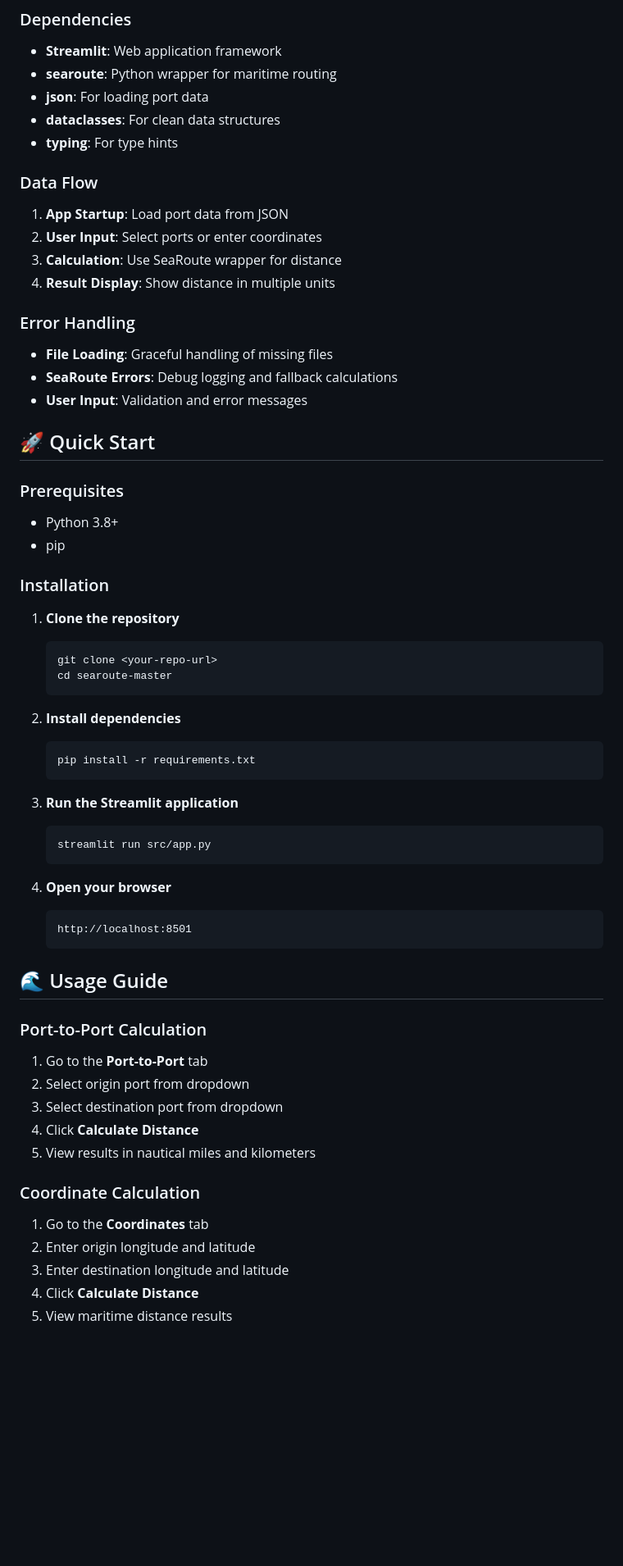
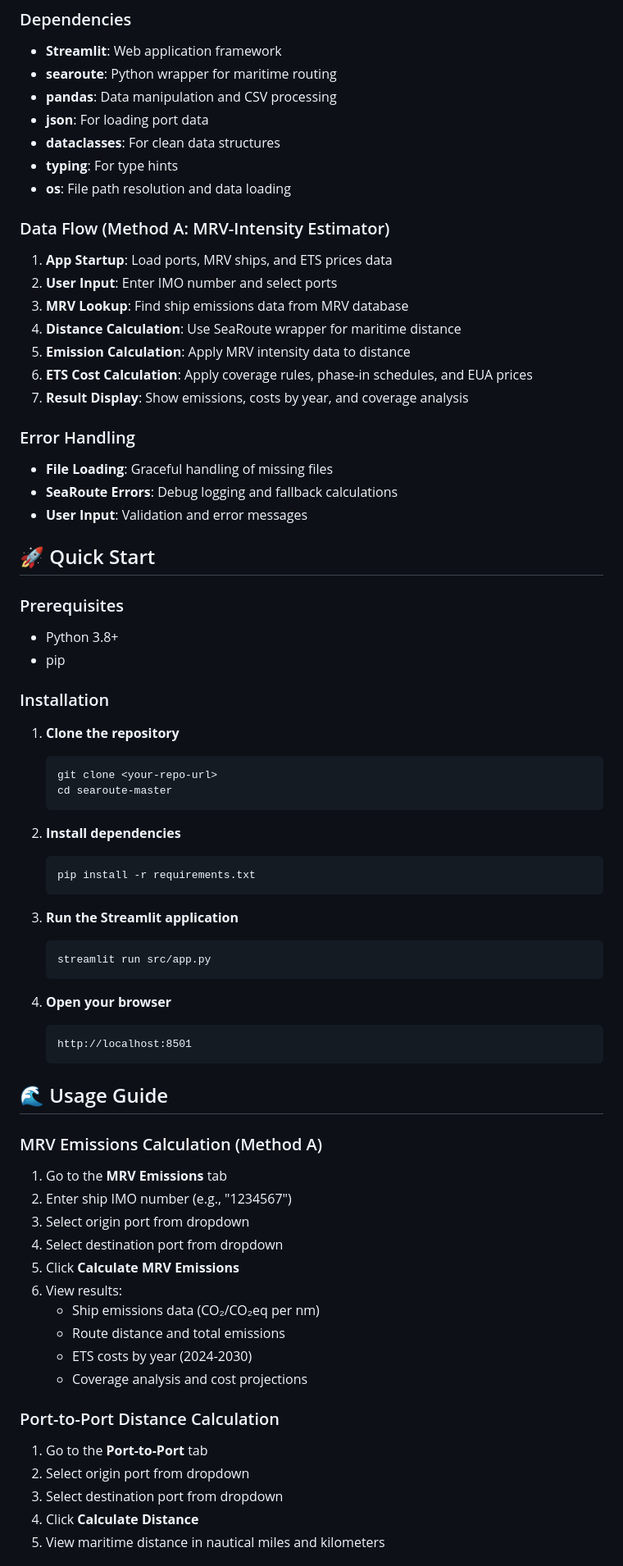
Before and after one commit to merenozcetin/CE492-Project, a Markdown page: README.md, the part around one of its changes. Shown at 82% size. GitHub-like rendering; blank space fills up the shorter version.

````diff
--- a/README.md
+++ b/README.md
@@ -103,16 +166,23 @@ tab1, tab2, tab3 = st.tabs(["🚢 Port-to-Port", "📍 Coordinates", "🔍 Port
 - **Streamlit**: Web application framework
 - **searoute**: Python wrapper for maritime routing
+- **pandas**: Data manipulation and CSV processing
 - **json**: For loading port data
 - **dataclasses**: For clean data structures
 - **typing**: For type hints
+- **os**: File path resolution and data loading
 
-### Data Flow
-1. **App Startup**: Load port data from JSON
-2. **User Input**: Select ports or enter coordinates
-3. **Calculation**: Use SeaRoute wrapper for distance
-4. **Result Display**: Show distance in multiple units
+### Data Flow (Method A: MRV-Intensity Estimator)
+
+1. **App Startup**: Load ports, MRV ships, and ETS prices data
+2. **User Input**: Enter IMO number and select ports
+3. **MRV Lookup**: Find ship emissions data from MRV database
+4. **Distance Calculation**: Use SeaRoute wrapper for maritime distance
+5. **Emission Calculation**: Apply MRV intensity data to distance
+6. **ETS Cost Calculation**: Apply coverage rules, phase-in schedules, and EUA prices
+7. **Result Display**: Show emissions, costs by year, and coverage analysis
 
 ### Error Handling
+
 - **File Loading**: Graceful handling of missing files
 - **SeaRoute Errors**: Debug logging and fallback calculations
 - **User Input**: Validation and error messages
@@ -120,45 +190,55 @@ tab1, tab2, tab3 = st.tabs(["🚢 Port-to-Port", "📍 Coordinates", "🔍 Port
 ## 🚀 Quick Start
 
 ### Prerequisites
+
 - Python 3.8+
 - pip
 
 ### Installation
 
 1. **Clone the repository**
+
    ```bash
    git clone <your-repo-url>
    cd searoute-master
    ```
+2. **Install dependencies**
 
-2. **Install dependencies**
    ```bash
    pip install -r requirements.txt
    ```
+3. **Run the Streamlit application**
 
-3. **Run the Streamlit application**
    ```bash
    streamlit run src/app.py
    ```
+4. **Open your browser**
 
-4. **Open your browser**
    ```
    http://localhost:8501
    ```
 
 ## 🌊 Usage Guide
 
-### Port-to-Port Calculation
+### MRV Emissions Calculation (Method A)
+
+1. Go to the **MRV Emissions** tab
+2. Enter ship IMO number (e.g., "1234567")
+3. Select origin port from dropdown
+4. Select destination port from dropdown
+5. Click **Calculate MRV Emissions**
+6. View results:
+   - Ship emissions data (CO₂/CO₂eq per nm)
+   - Route distance and total emissions
+   - ETS costs by year (2024-2030)
+   - Coverage analysis and cost projections
+
+### Port-to-Port Distance Calculation
+
 1. Go to the **Port-to-Port** tab
 2. Select origin port from dropdown
 3. Select destination port from dropdown
 4. Click **Calculate Distance**
-5. View results in nautical miles and kilometers
+5. View maritime distance in nautical miles and kilometers
 
-### Coordinate Calculation
-1. Go to the **Coordinates** tab
-2. Enter origin longitude and latitude
-3. Enter destination longitude and latitude
-4. Click **Calculate Distance**
-5. View maritime distance results
 
````
Also changed, not shown: other parts of README.md (+149 -51 lines).
